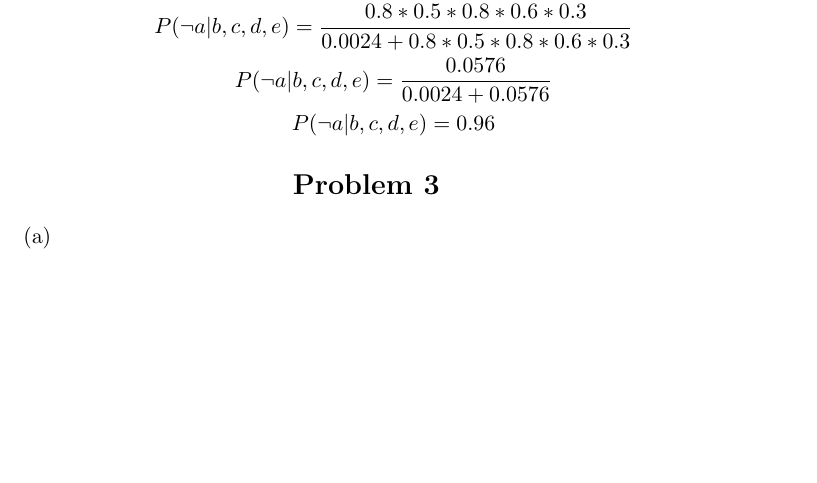
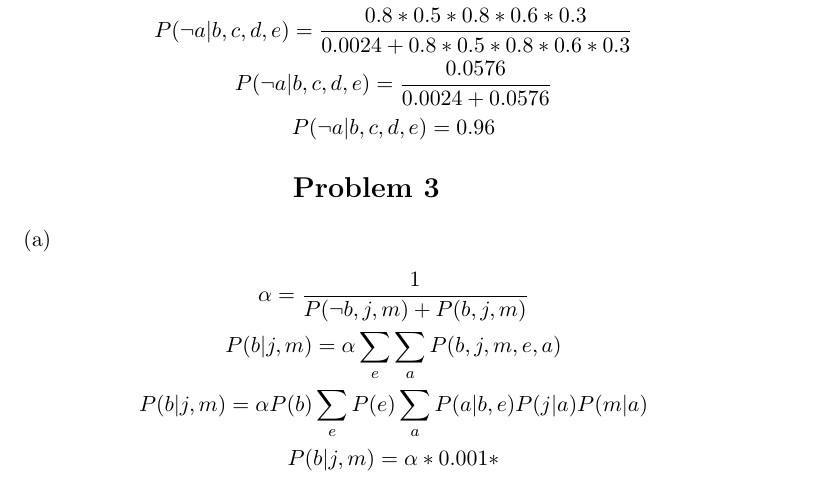
Before and after one commit to RobKulesa/CS440-Intro-to-AI, a LaTeX problem sheet (Assignment 3 - Adversarial Search/report.tex): part of page 3 of 3 before the commit and part of page 3 of 4 after it, cut so that both start at the same text, the shorter picture padded with empty space. Compiled offline with pdfLaTeX.

Commit message:
part of question 3

```diff
--- a/Assignment 3 - Adversarial Search/report.tex
+++ b/Assignment 3 - Adversarial Search/report.tex
@@ -95,6 +95,12 @@
     \normalsize
     \begin{enumerate}
         \item[(a)]
+            \begin{gather*}
+                \alpha = \frac{1}{P(\neg{b}, j, m) + P(b, j, m)}\\
+                P(b|j,m) = \alpha\sum_{e}\sum_{a}P(b,j,m,e,a)\\
+                P(b|j,m) = \alpha P(b) \sum_{e} P(e) \sum_{a} P(a|b,e) P(j|a) P(m|a)\\
+                P(b|j,m) = \alpha*0.001*
+            \end{gather*}
         \item[(b)]
     \end{enumerate}
 
```
Also changed, not shown: Assignment 3 - Adversarial Search/out/report.pdf, 1 other file.
